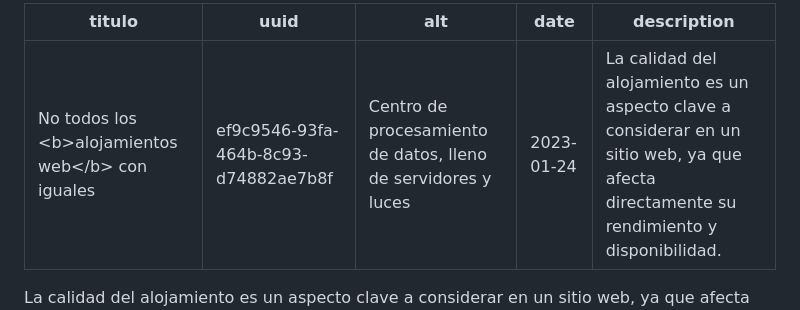
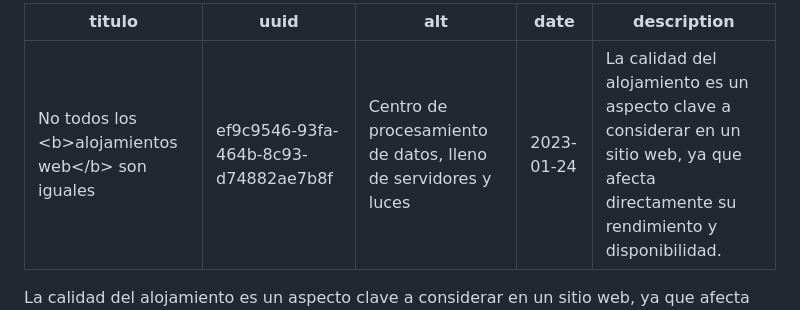
Before and after one commit to paigar/idenautas, a Markdown page: es/blog/no-todos-alojamientos-web-son-iguales.md, the part around the change. Drawn GitHub-style.

```diff
--- a/es/blog/no-todos-alojamientos-web-son-iguales.md
+++ b/es/blog/no-todos-alojamientos-web-son-iguales.md
@@ -1,5 +1,5 @@
 ---
-titulo: No todos los <b>alojamientos web</b> con iguales
+titulo: No todos los <b>alojamientos web</b> son iguales
 uuid: ef9c9546-93fa-464b-8c93-d74882ae7b8f
 alt: Centro de procesamiento de datos, lleno de servidores y luces
 date: 2023-01-24
```
Also changed, not shown: es/blog/importancia-contenido-visual-diseno-web.md (added, +107 -0 lines).
